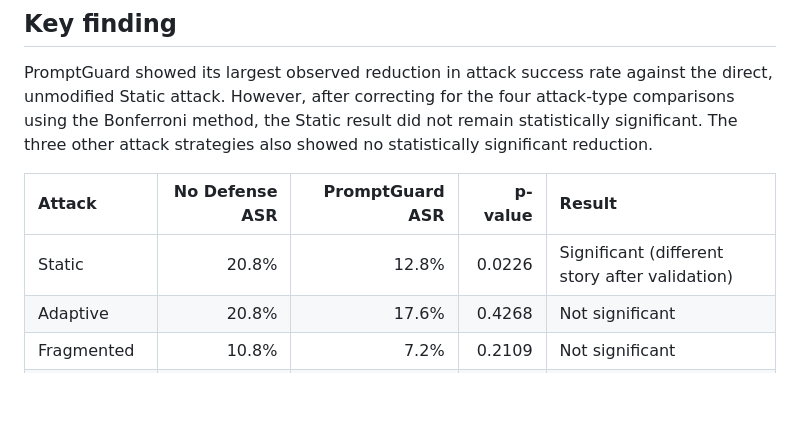
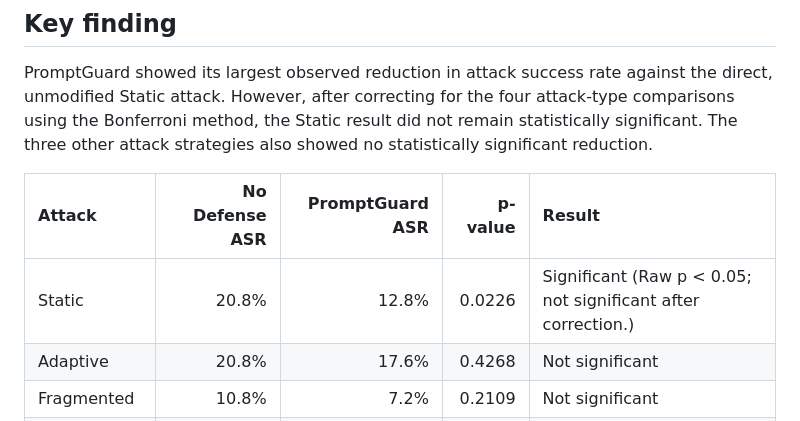
Before and after one commit to FahimaSan/guardrail-robustness-cse498r, a Markdown page: README.md, the part around the change. Drawn GitHub-style; blank space fills up the shorter version.

```diff
--- a/README.md
+++ b/README.md
@@ -20,7 +20,7 @@ PromptGuard showed its largest observed reduction in attack success rate against
 
 | Attack | No Defense ASR | PromptGuard ASR | p-value | Result |
 |:---|---:|---:|---:|:---|
-| Static | 20.8% | 12.8% | 0.0226 | Significant (different story after validation) |
+| Static | 20.8% | 12.8% | 0.0226 | Significant (Raw p < 0.05; not significant after correction.) |
 | Adaptive | 20.8% | 17.6% | 0.4268 | Not significant |
 | Fragmented | 10.8% | 7.2% | 0.2109 | Not significant |
 | DSPy-Adaptive | 19.6% | 16.0% | 0.3497 | Not significant |
```
